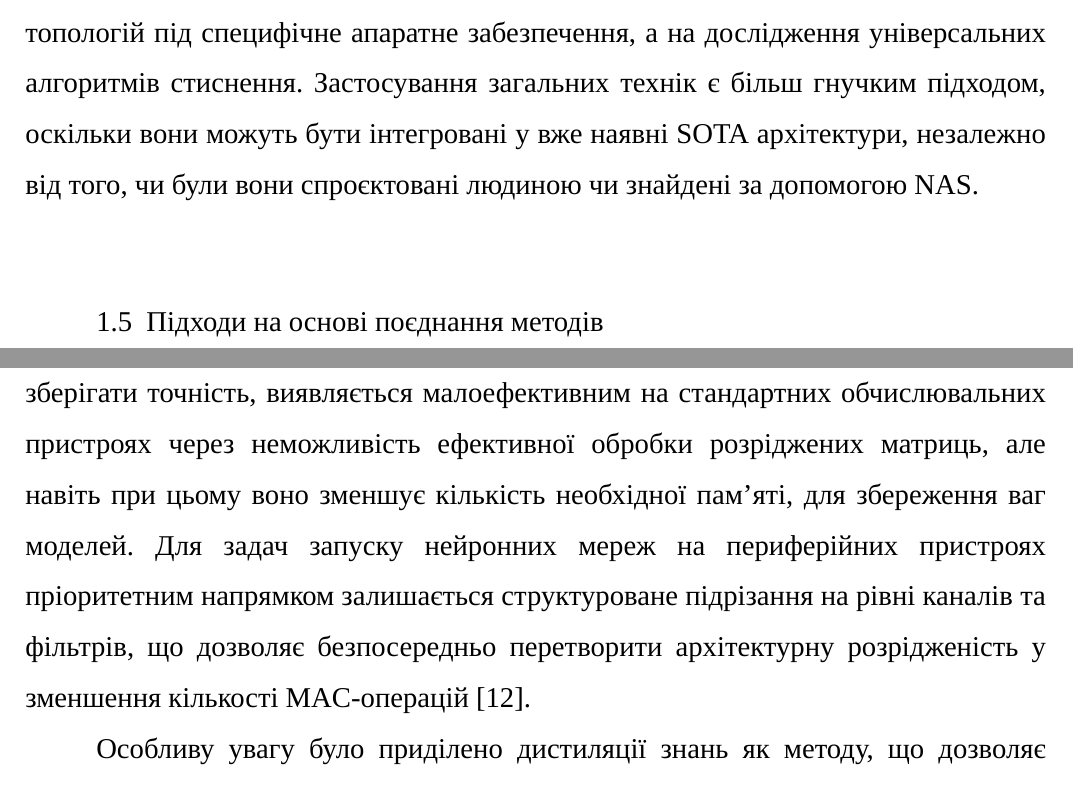
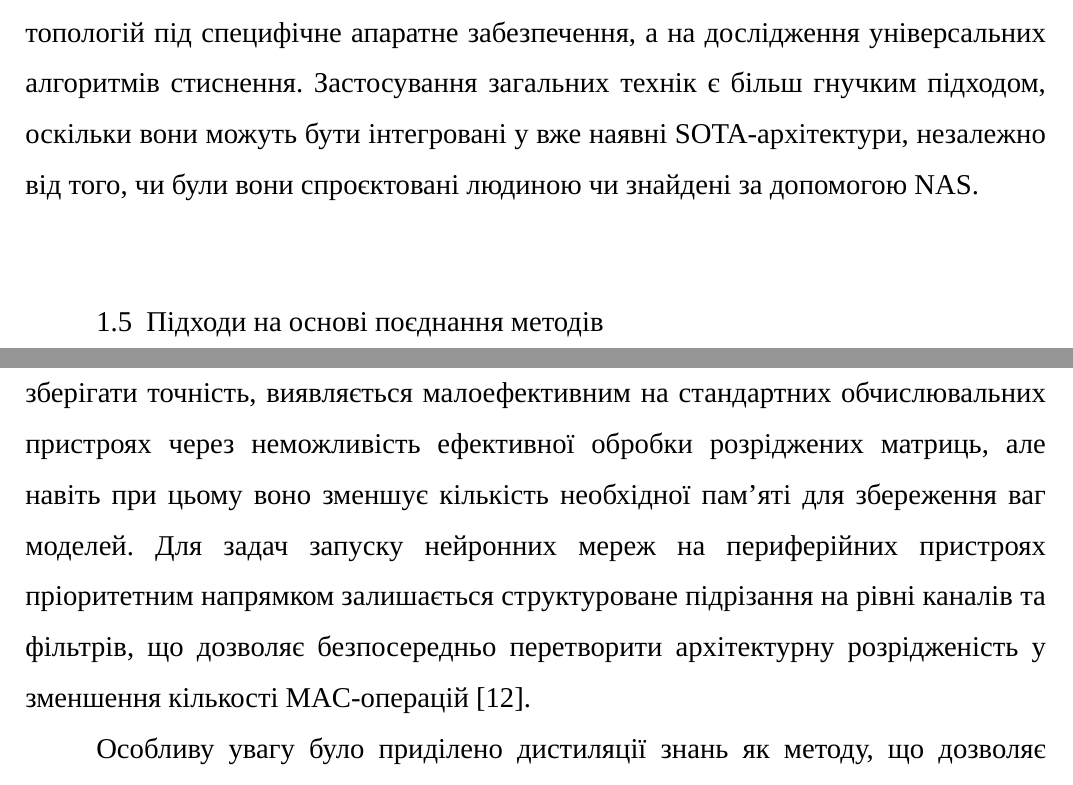
Before and after one commit to B-Perederei/master-thesis-latex, a LaTeX thesis (tex/thesis.tex): two parts of pages 27 and 32 of 133, joined at a grey line, cut so that both start at the same text. Compiled offline with XeLaTeX; a missing font is replaced by an installed copy or a similar font.

Commit message:
Fixed grammatical / lexical errors

```diff
--- a/tex/thesis.tex
+++ b/tex/thesis.tex
@@ -275,7 +275,7 @@ NAS -- це підгалузь автоматизованого машинног
 
 Відповідно до наведеної схеми, на етапі (4) NAS реалізує стратегію побудови та оцінювання моделей-кандидатів із простору пошуку, спираючись на визначену цільову функцію втрат. Цей процес є ітеративним і тісно пов'язаний із апаратними метриками (SRAM, Flash, затримки), які надходять безпосередньо із пристрою (8) або програмного забезпечення (6).
 
-Варто зауважити, що в межах цієї магістерської роботи використання методів NAS не є практичним та не розглядається як основний інструмент дослідження. Це зумовлено тим, що фокус роботи спрямований не на розробку або пошук унікальних топологій під специфічне апаратне забезпечення, а на дослідження універсальних алгоритмів стиснення. Застосування загальних технік є більш гнучким підходом, оскільки вони можуть бути інтегровані у вже наявні SOTA архітектури, незалежно від того, чи були вони спроєктовані людиною чи знайдені за допомогою NAS.
+Варто зауважити, що в межах цієї магістерської роботи використання методів NAS не є практичним та не розглядається як основний інструмент дослідження. Це зумовлено тим, що фокус роботи спрямований не на розробку або пошук унікальних топологій під специфічне апаратне забезпечення, а на дослідження універсальних алгоритмів стиснення. Застосування загальних технік є більш гнучким підходом, оскільки вони можуть бути інтегровані у вже наявні SOTA-архітектури, незалежно від того, чи були вони спроєктовані людиною чи знайдені за допомогою NAS.
 
 \section{Підходи на основі поєднання методів}
 
@@ -307,7 +307,7 @@ NAS -- це підгалузь автоматизованого машинног
 
 Розгляд методів квантування показав, що цей підхід залишається фундаментальним завдяки здатності кардинально зменшувати обсяг пам’яті для зберігання ваг та використовувати спеціалізовані цілочисельні операції апаратних прискорювачів~\cite{gholami2022survey}. Було виявлено переваги та недоліки між методами квантування після навчання та квантування у процесі навчання. Якщо стратегія після навчання є придатною для помірного стиснення до рівня восьми бітів із мінімальними зусиллями, то перехід до екстремального квантування майже завжди вимагає квантування у процесі навчання із використанням імітаційних шарів та методів апроксимації градієнтів.
 
-Дослідження підходів до підрізання нейронних мереж підтвердило гіпотезу про надмірну параметризацію сучасних моделей~\cite{frankle2019lottery}. Основним висновком у цьому контексті є необхідність розрізняти теоретичну розрідженість та реальне апаратне прискорення. Неструктуроване підрізання, попри високу здатність зберігати точність, виявляється малоефективним на стандартних обчислювальних пристроях через неможливість ефективної обробки розріджених матриць, але навіть при цьому воно зменшує кількість необхідної пам'яті, для збереження ваг моделей. Для задач запуску нейронних мереж на периферійних пристроях пріоритетним напрямком залишається структуроване підрізання на рівні каналів та фільтрів, що дозволяє безпосередньо перетворити архітектурну розрідженість у зменшення кількості MAC-операцій~\cite{gholami2022survey}.
+Дослідження підходів до підрізання нейронних мереж підтвердило гіпотезу про надмірну параметризацію сучасних моделей~\cite{frankle2019lottery}. Основним висновком у цьому контексті є необхідність розрізняти теоретичну розрідженість та реальне апаратне прискорення. Неструктуроване підрізання, попри високу здатність зберігати точність, виявляється малоефективним на стандартних обчислювальних пристроях через неможливість ефективної обробки розріджених матриць, але навіть при цьому воно зменшує кількість необхідної пам'яті для збереження ваг моделей. Для задач запуску нейронних мереж на периферійних пристроях пріоритетним напрямком залишається структуроване підрізання на рівні каналів та фільтрів, що дозволяє безпосередньо перетворити архітектурну розрідженість у зменшення кількості MAC-операцій~\cite{gholami2022survey}.
 
 Особливу увагу було приділено дистиляції знань як методу, що дозволяє подолати обмеження компактних моделей. Встановлено, що використання м’яких прогнозів моделі-вчителя діє як потужний механізм регуляризації, який допомагає моделі-учню знаходити більш стійкі локальні мінімуми у складному ландшафті функції втрат~\cite{gou2021knowledge}. При комбінуванні методів дистиляція стає критично важливою, оскільки вона виступає стабілізуючим фактором, що зменшує шум, внесений підрізанням та квантуванням, забезпечуючи передачу структурної інформації навіть за умов значного обмеження апроксимуючих можливостей моделі.
 
```
Also changed, not shown: tex/thesis.tex (2 more changed lines).
